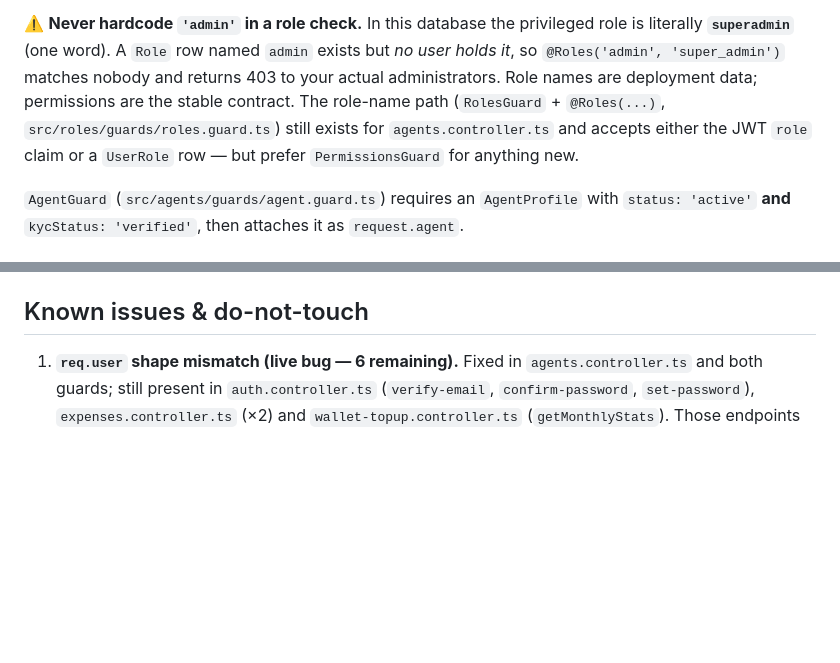
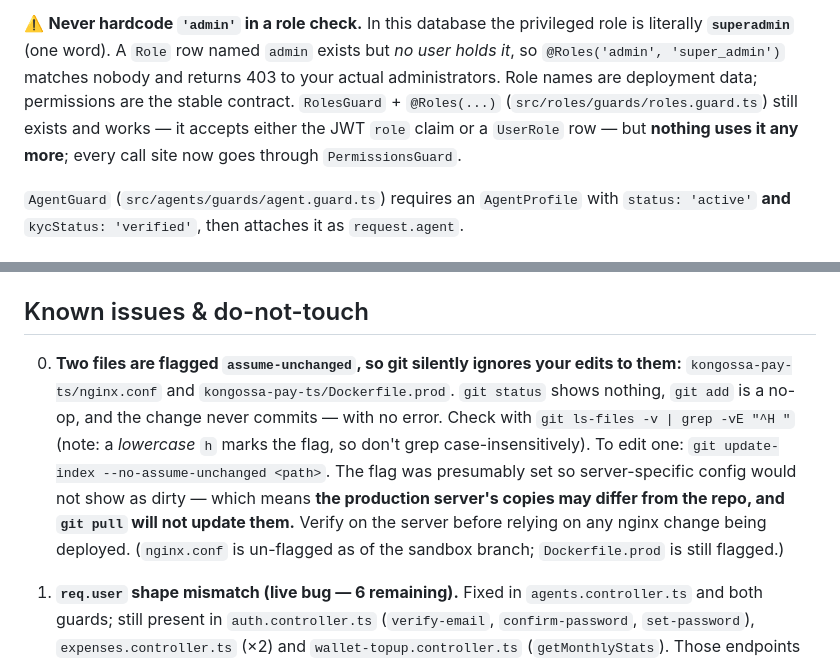
Before and after one commit to zacho85/ToukirAhamedPigeon, a Markdown page: CLAUDE.md, 2 parts joined by grey strips. Rendered like a GitHub page; blank space fills up the shorter version.

Commit message:
docs: correct RolesGuard status and record the assume-unchanged trap
RolesGuard is no longer referenced by any controller now that agents.controller
uses PermissionsGuard.

Also record that kongossa-pay-ts/nginx.conf and Dockerfile.prod carry the git
assume-unchanged flag: edits to them are silently dropped, and the production
server's copies may differ from the repo.

Co-Authored-By: Claude Opus 5 <noreply@anthropic.com>

```diff
--- a/CLAUDE.md
+++ b/CLAUDE.md
@@ -130,9 +130,9 @@ request authenticated", so treat a client-side gate as UX, not security.
 ⚠️ **Never hardcode `'admin'` in a role check.** In this database the privileged role is literally
 **`superadmin`** (one word). A `Role` row named `admin` exists but *no user holds it*, so
 `@Roles('admin', 'super_admin')` matches nobody and returns 403 to your actual administrators. Role names
-are deployment data; permissions are the stable contract. The role-name path
-(`RolesGuard` + `@Roles(...)`, `src/roles/guards/roles.guard.ts`) still exists for `agents.controller.ts`
-and accepts either the JWT `role` claim or a `UserRole` row — but prefer `PermissionsGuard` for anything new.
+are deployment data; permissions are the stable contract. `RolesGuard` + `@Roles(...)`
+(`src/roles/guards/roles.guard.ts`) still exists and works — it accepts either the JWT `role` claim or a
+`UserRole` row — but **nothing uses it any more**; every call site now goes through `PermissionsGuard`.
 
 `AgentGuard` (`src/agents/guards/agent.guard.ts`) requires an `AgentProfile` with `status: 'active'`
 **and** `kycStatus: 'verified'`, then attaches it as `request.agent`.
@@ -216,6 +216,16 @@ custom shared widgets in `src/components/custom/`; admin chrome in `src/componen
 
 ## Known issues & do-not-touch
 
+0. **Two files are flagged `assume-unchanged`, so git silently ignores your edits to them:**
+   `kongossa-pay-ts/nginx.conf` and `kongossa-pay-ts/Dockerfile.prod`. `git status` shows nothing,
+   `git add` is a no-op, and the change never commits — with no error. Check with
+   `git ls-files -v | grep -vE "^H "` (note: a *lowercase* `h` marks the flag, so don't grep
+   case-insensitively). To edit one: `git update-index --no-assume-unchanged <path>`.
+   The flag was presumably set so server-specific config would not show as dirty — which means
+   **the production server's copies may differ from the repo, and `git pull` will not update them.**
+   Verify on the server before relying on any nginx change being deployed.
+   (`nginx.conf` is un-flagged as of the sandbox branch; `Dockerfile.prod` is still flagged.)
+
 1. **`req.user` shape mismatch (live bug — 6 remaining).** Fixed in `agents.controller.ts` and both
    guards; still present in `auth.controller.ts` (`verify-email`, `confirm-password`, `set-password`),
    `expenses.controller.ts` (×2) and `wallet-topup.controller.ts` (`getMonthlyStats`). Those endpoints
```
